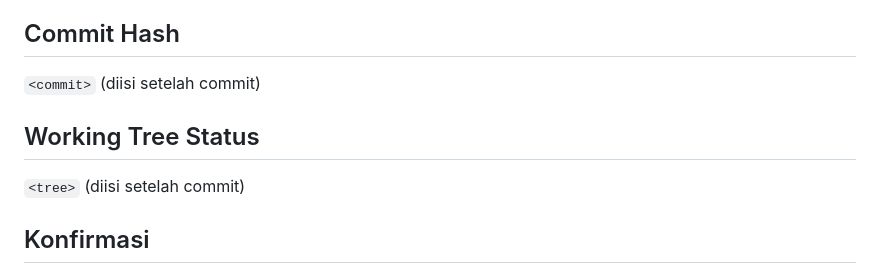
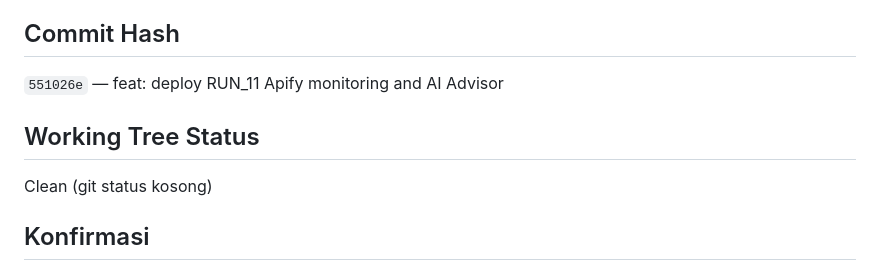
Before and after one commit to ismalzeva/google-reviews-monitoring-, a Markdown page: completion-reports/RUN_11_apify_ai_advisor_deployment.md, the part around the change. Drawn GitHub-style.

Commit message:
chore: finalize RUN_11 apify advisor deployment report

```diff
--- a/completion-reports/RUN_11_apify_ai_advisor_deployment.md
+++ b/completion-reports/RUN_11_apify_ai_advisor_deployment.md
@@ -98,11 +98,11 @@ terakhir dari 100 yang tersimpan).
 
 ## Commit Hash
 
-`<commit>` (diisi setelah commit)
+`551026e` — feat: deploy RUN_11 Apify monitoring and AI Advisor
 
 ## Working Tree Status
 
-`<tree>` (diisi setelah commit)
+Clean (git status kosong)
 
 ## Konfirmasi
 
```
